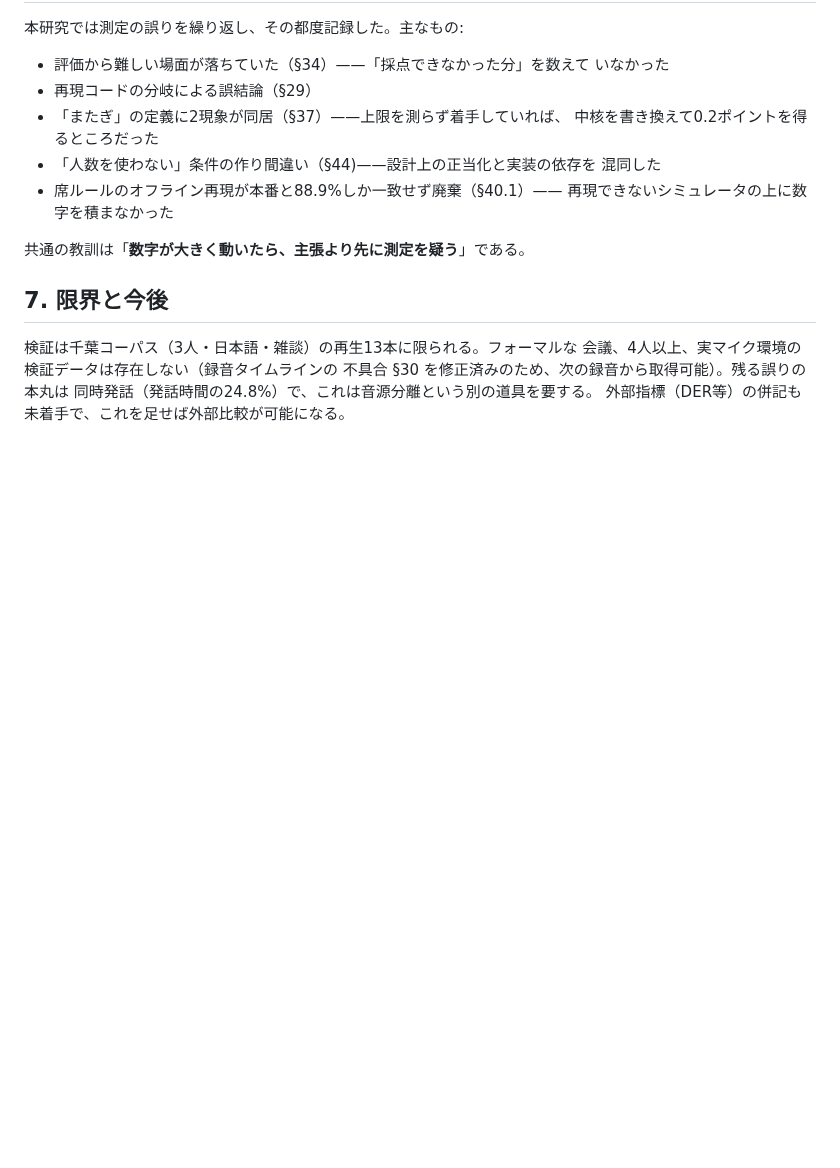
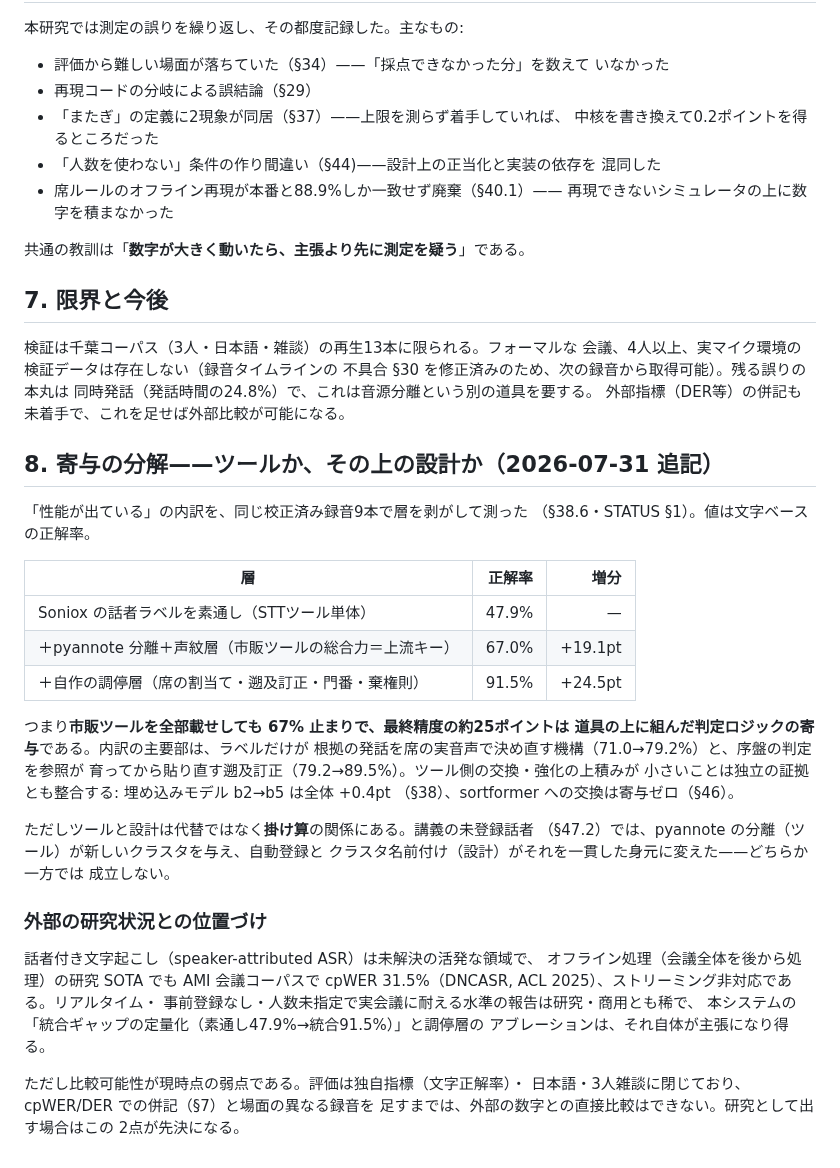
Before and after one commit to ReiMatsui/discussion-support, a Markdown page: docs/research/speaker_attribution_study_2026-07.md, the part around the change. GitHub-like rendering; blank space fills up the shorter version.

Commit message:
docs(research): §8 寄与の分解（ツール47.9→67.0% / 調停層+24.5pt）と外部位置づけを追記
Co-Authored-By: Claude Opus 5 <noreply@anthropic.com>
Claude-Session: https://claude.ai/code/session_017fDUeckKA4gWL3MM8T4EQV

```diff
--- a/docs/research/speaker_attribution_study_2026-07.md
+++ b/docs/research/speaker_attribution_study_2026-07.md
@@ -174,3 +174,40 @@ Soniox のラベルは複数人を混載し（そのまま信じると誤帰属5
 不具合 §30 を修正済みのため、次の録音から取得可能）。残る誤りの本丸は
 同時発話（発話時間の24.8%）で、これは音源分離という別の道具を要する。
 外部指標（DER等）の併記も未着手で、これを足せば外部比較が可能になる。
+
+## 8. 寄与の分解——ツールか、その上の設計か（2026-07-31 追記）
+
+「性能が出ている」の内訳を、同じ校正済み録音9本で層を剥がして測った
+（§38.6・STATUS §1）。値は文字ベースの正解率。
+
+| 層 | 正解率 | 増分 |
+|---|---:|---:|
+| Soniox の話者ラベルを素通し（STTツール単体） | 47.9% | — |
+| ＋pyannote 分離＋声紋層（市販ツールの総合力＝上流キー） | 67.0% | +19.1pt |
+| ＋自作の調停層（席の割当て・遡及訂正・門番・棄権則） | 91.5% | +24.5pt |
+
+つまり**市販ツールを全部載せしても 67% 止まりで、最終精度の約25ポイントは
+道具の上に組んだ判定ロジックの寄与**である。内訳の主要部は、ラベルだけが
+根拠の発話を席の実音声で決め直す機構（71.0→79.2%）と、序盤の判定を参照が
+育ってから貼り直す遡及訂正（79.2→89.5%）。ツール側の交換・強化の上積みが
+小さいことは独立の証拠とも整合する: 埋め込みモデル b2→b5 は全体 +0.4pt
+（§38）、sortformer への交換は寄与ゼロ（§46）。
+
+ただしツールと設計は代替ではなく**掛け算**の関係にある。講義の未登録話者
+（§47.2）では、pyannote の分離（ツール）が新しいクラスタを与え、自動登録と
+クラスタ名前付け（設計）がそれを一貫した身元に変えた——どちらか一方では
+成立しない。
+
+### 外部の研究状況との位置づけ
+
+話者付き文字起こし（speaker-attributed ASR）は未解決の活発な領域で、
+オフライン処理（会議全体を後から処理）の研究 SOTA でも AMI 会議コーパスで
+cpWER 31.5%（DNCASR, ACL 2025）、ストリーミング非対応である。リアルタイム・
+事前登録なし・人数未指定で実会議に耐える水準の報告は研究・商用とも稀で、
+本システムの「統合ギャップの定量化（素通し47.9%→統合91.5%）」と調停層の
+アブレーションは、それ自体が主張になり得る。
+
+ただし比較可能性が現時点の弱点である。評価は独自指標（文字正解率）・
+日本語・3人雑談に閉じており、cpWER/DER での併記（§7）と場面の異なる録音を
+足すまでは、外部の数字との直接比較はできない。研究として出す場合はこの
+2点が先決になる。
```
